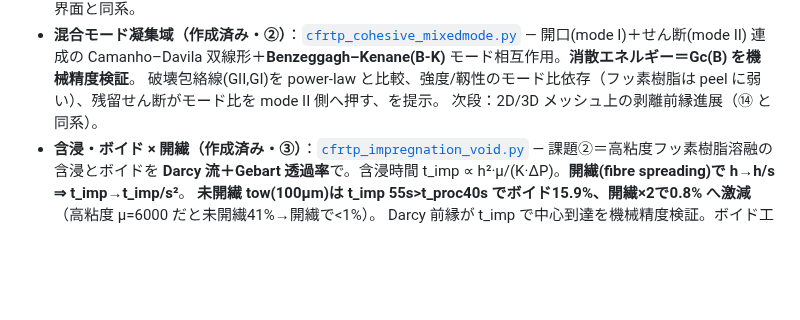
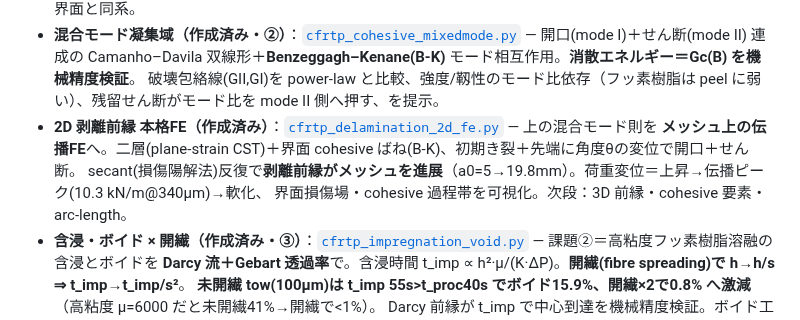
Before and after one commit to keisuke58/wccm2026-cfrp-gnn, a Markdown page: research/MEMO_cfrp_residual_stress_collab.md, the part around the change. Rendered like a GitHub page; blank space fills up the shorter version.

```diff
--- a/research/MEMO_cfrp_residual_stress_collab.md
+++ b/research/MEMO_cfrp_residual_stress_collab.md
@@ -53,7 +53,10 @@
 - **混合モード凝集域（作成済み・②）**：[`cfrtp_cohesive_mixedmode.py`](../cfrtp_cohesive_mixedmode.py) — 開口(mode I)＋せん断(mode II)
   連成の Camanho–Davila 双線形＋**Benzeggagh–Kenane(B-K)** モード相互作用。**消散エネルギー＝Gc(B) を機械精度検証**。
   破壊包絡線(GII,GI)を power-law と比較、強度/靱性のモード比依存（フッ素樹脂は peel に弱い）、残留せん断がモード比を mode II 側へ押す、を提示。
-  次段：2D/3D メッシュ上の剥離前縁進展（⑭ と同系）。
+- **2D 剥離前縁 本格FE（作成済み）**：[`cfrtp_delamination_2d_fe.py`](../cfrtp_delamination_2d_fe.py) — 上の混合モード則を
+  **メッシュ上の伝播FE**へ。二層(plane-strain CST)＋界面 cohesive ばね(B-K)、初期き裂＋先端に角度θの変位で開口＋せん断。
+  secant(損傷陽解法)反復で**剥離前縁がメッシュを進展**（a0=5→19.8mm）。荷重変位＝上昇→伝播ピーク(10.3 kN/m@340µm)→軟化、
+  界面損傷場・cohesive 過程帯を可視化。次段：3D 前縁・cohesive 要素・arc-length。
 - **含浸・ボイド × 開繊（作成済み・③）**：[`cfrtp_impregnation_void.py`](../cfrtp_impregnation_void.py) — 課題②＝高粘度フッ素樹脂溶融の
   含浸とボイドを **Darcy 流＋Gebart 透過率**で。含浸時間 t_imp ∝ h²·μ/(K·ΔP)。**開繊(fibre spreading)で h→h/s ⇒ t_imp→t_imp/s²**。
   **未開繊 tow(100µm)は t_imp 55s>t_proc40s でボイド15.9%、開繊×2で0.8% へ激減**（高粘度 μ=6000 だと未開繊41%→開繊で<1%）。
```
Also changed, not shown: cfrtp_delamination_2d_fe.png (added), 2 other files.
